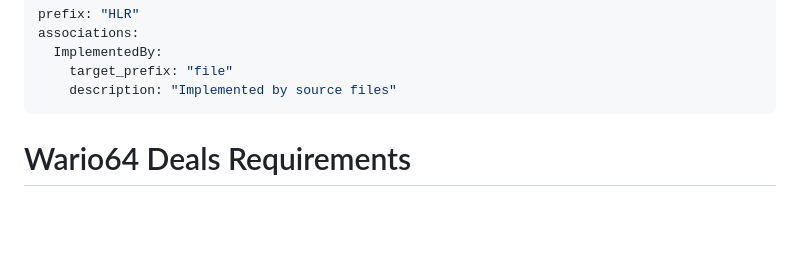
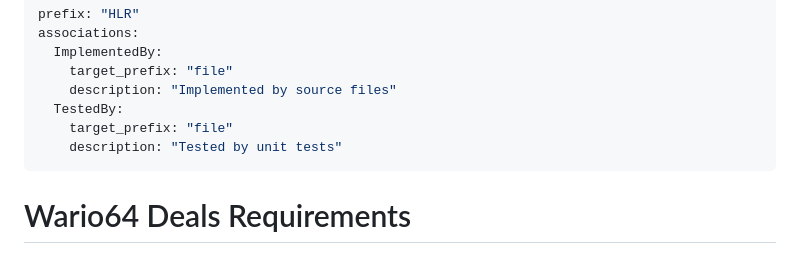
Before and after one commit to RedRecondite/mario46, a Markdown page: REQ.md, the part around the change. Rendered like a GitHub page; blank space fills up the shorter version.

```diff
--- a/REQ.md
+++ b/REQ.md
@@ -4,6 +4,9 @@ associations:
   ImplementedBy:
     target_prefix: "file"
     description: "Implemented by source files"
+  TestedBy:
+    target_prefix: "file"
+    description: "Tested by unit tests"
 ---
 
 # Wario64 Deals Requirements
```
Also changed, not shown: GEMINI.md (+48 -0 lines).
